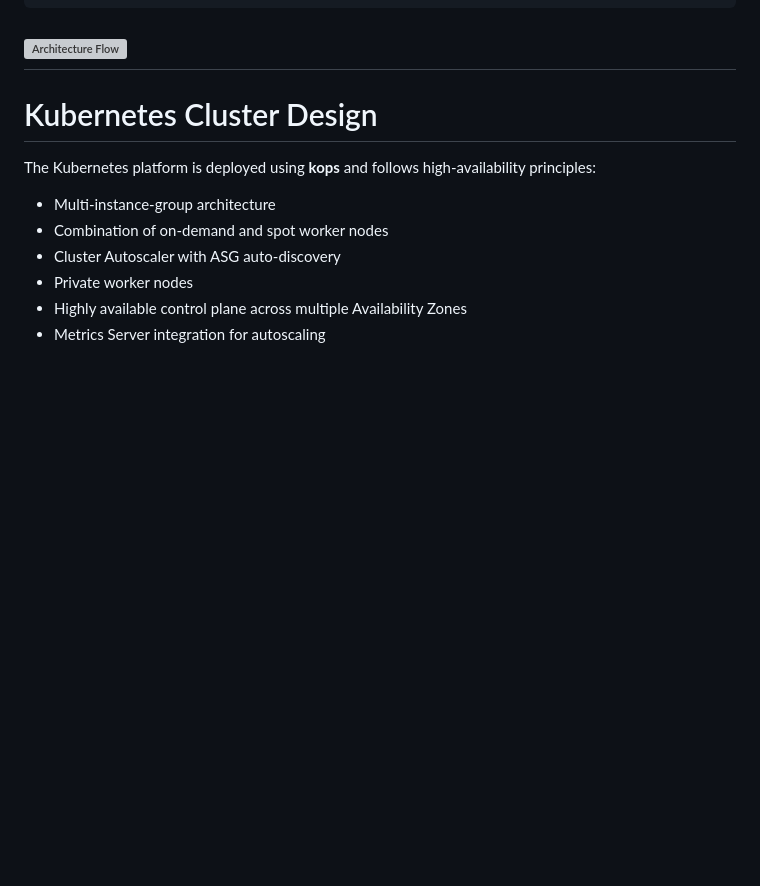
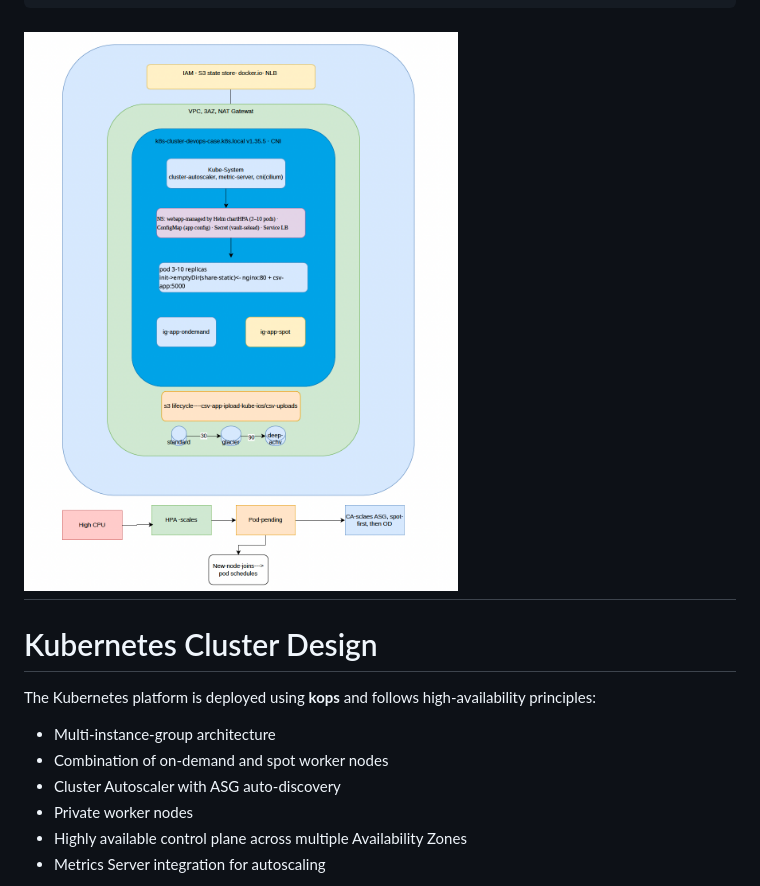
Before and after one commit to abu-raed/devops-case-study, a Markdown page: README.md, the part around the change. Drawn GitHub-style; blank space fills up the shorter version; grey boxes are pictures that could not be loaded.

Commit message:
Update screenshot path for architecture diagram fix path
Fix screenshot path in README.md

````diff
--- a/README.md
+++ b/README.md
@@ -63,7 +63,7 @@ Amazon S3
 Glacier Lifecycle Policy
 ```
 
-![Architecture Flow](screenshots/flow.png "Architecture Diagram")
+![Architecture Flow](screen-shots/flow.png "Architecture Diagram")
 ---
 
 # Kubernetes Cluster Design
````
